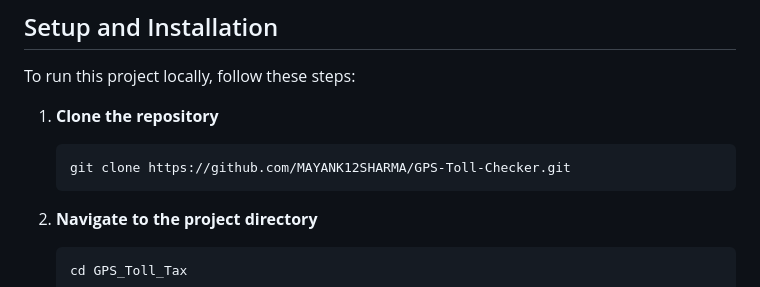
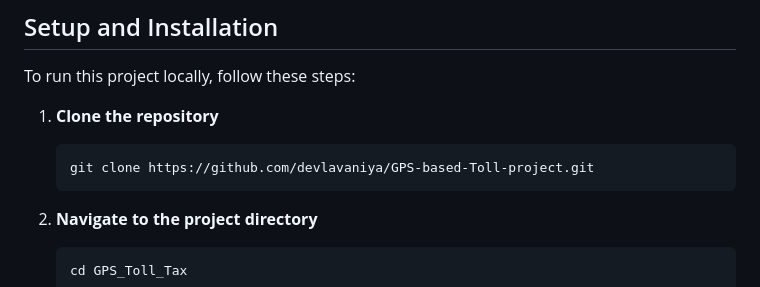
Before and after one commit to devlavaniya/GPS-based-Toll-project, a Markdown page: README.md, the part around one of its changes. Rendered like a GitHub page.

````diff
--- a/README.md
+++ b/README.md
@@ -36,7 +33,7 @@ To run this project locally, follow these steps:
 
 1. **Clone the repository**
     ```bash
-    git clone https://github.com/MAYANK12SHARMA/GPS-Toll-Checker.git
+    git clone https://github.com/devlavaniya/GPS-based-Toll-project.git
     ```
 
 2. **Navigate to the project directory**
````
Also changed, not shown: other parts of README.md (+1 -4 lines).
